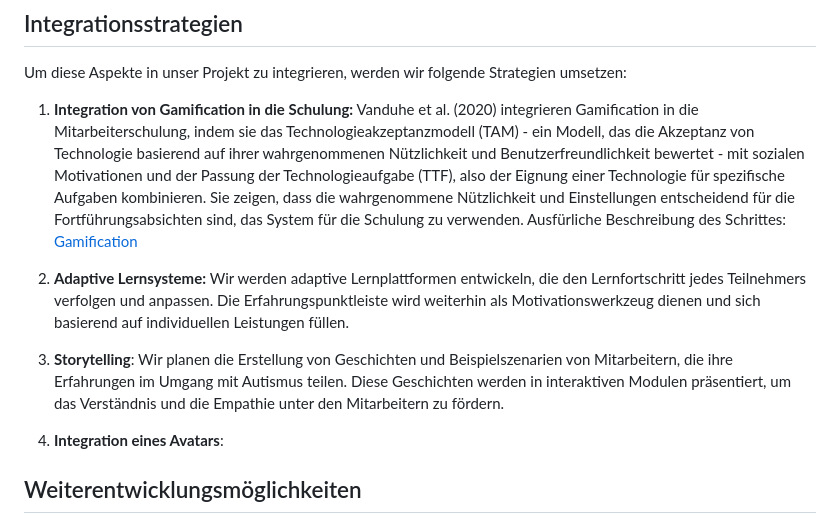
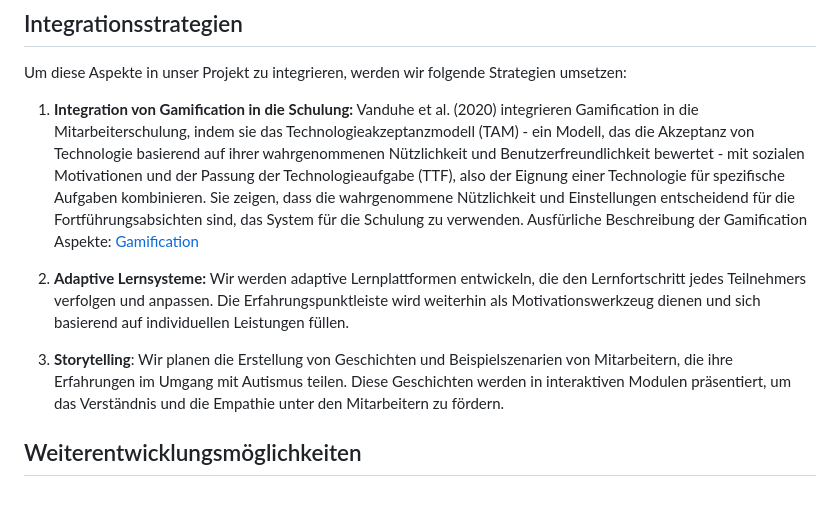
Before and after one commit to raziel-razmattaz/EPWS2324EngelHatzkeBreidbach, a Markdown page: Artefacts/Social_Computing_Audit3.md, the part around the change. GitHub-like rendering; blank space fills up the shorter version.

```diff
--- a/Artefacts/Social_Computing_Audit3.md
+++ b/Artefacts/Social_Computing_Audit3.md
@@ -14,12 +14,11 @@ Um diese Aspekte in unser Projekt zu integrieren, werden wir folgende Strategien
 
 
 
-1. **Integration von Gamification in die Schulung:** Vanduhe et al. (2020) integrieren Gamification in die Mitarbeiterschulung, indem sie das Technologieakzeptanzmodell (TAM) - ein Modell, das die Akzeptanz von Technologie basierend auf ihrer wahrgenommenen Nützlichkeit und Benutzerfreundlichkeit bewertet - mit sozialen Motivationen und der Passung der Technologieaufgabe (TTF), also der Eignung einer Technologie für spezifische Aufgaben kombinieren. Sie zeigen, dass die wahrgenommene Nützlichkeit und Einstellungen entscheidend für die Fortführungsabsichten sind, das System für die Schulung zu verwenden. Ausfürliche Beschreibung des Schrittes: [Gamification](Gamification.md)
+1. **Integration von Gamification in die Schulung:** Vanduhe et al. (2020) integrieren Gamification in die Mitarbeiterschulung, indem sie das Technologieakzeptanzmodell (TAM) - ein Modell, das die Akzeptanz von Technologie basierend auf ihrer wahrgenommenen Nützlichkeit und Benutzerfreundlichkeit bewertet - mit sozialen Motivationen und der Passung der Technologieaufgabe (TTF), also der Eignung einer Technologie für spezifische Aufgaben kombinieren. Sie zeigen, dass die wahrgenommene Nützlichkeit und Einstellungen entscheidend für die Fortführungsabsichten sind, das System für die Schulung zu verwenden. Ausfürliche Beschreibung der Gamification Aspekte: [Gamification](Gamification.md)
 
 2. **Adaptive Lernsysteme:** Wir werden adaptive Lernplattformen entwickeln, die den Lernfortschritt jedes Teilnehmers verfolgen und anpassen. Die Erfahrungspunktleiste wird weiterhin als Motivationswerkzeug dienen und sich basierend auf individuellen Leistungen füllen.
 
 3. **Storytelling**: Wir planen die Erstellung von Geschichten und Beispielszenarien von Mitarbeitern, die ihre Erfahrungen im Umgang mit Autismus teilen. Diese Geschichten werden in interaktiven Modulen präsentiert, um das Verständnis und die Empathie unter den Mitarbeitern zu fördern.
-4. **Integration eines Avatars**:
 
 
 
```
